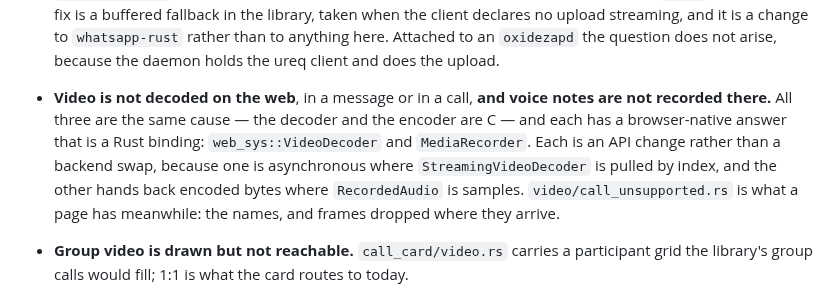
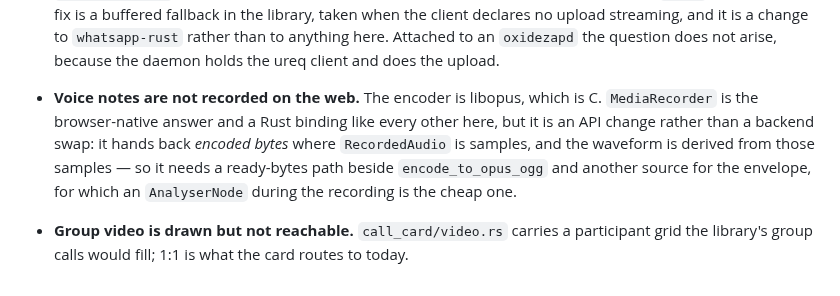
Before and after one commit to oxidezap/client, a Markdown page: AGENTS.md, the part around the change. Drawn GitHub-style.

Commit message:
docs: video decodes on the web now, in a message and in a call
The 'still to do' entry survived the two commits that made it false, which is
the one thing this file must not do.

```diff
--- a/AGENTS.md
+++ b/AGENTS.md
@@ -1250,14 +1250,13 @@ by definition.
   here. Attached to an `oxidezapd` the question does not arise, because the
   daemon holds the ureq client and does the upload.
 
-- **Video is not decoded on the web**, in a message or in a call, **and voice
-  notes are not recorded there.** All three are the same cause — the decoder
-  and the encoder are C — and each has a browser-native answer that is a Rust
-  binding: `web_sys::VideoDecoder` and `MediaRecorder`. Each is an API change
-  rather than a backend swap, because one is asynchronous where
-  `StreamingVideoDecoder` is pulled by index, and the other hands back encoded
-  bytes where `RecordedAudio` is samples. `video/call_unsupported.rs` is what
-  a page has meanwhile: the names, and frames dropped where they arrive.
+- **Voice notes are not recorded on the web.** The encoder is libopus, which
+  is C. `MediaRecorder` is the browser-native answer and a Rust binding like
+  every other here, but it is an API change rather than a backend swap: it
+  hands back *encoded bytes* where `RecordedAudio` is samples, and the
+  waveform is derived from those samples — so it needs a ready-bytes path
+  beside `encode_to_opus_ogg` and another source for the envelope, for which
+  an `AnalyserNode` during the recording is the cheap one.
 - **Group video is drawn but not reachable.** `call_card/video.rs` carries a
   participant grid the library's group calls would fill; 1:1 is what the card
   routes to today.
```
